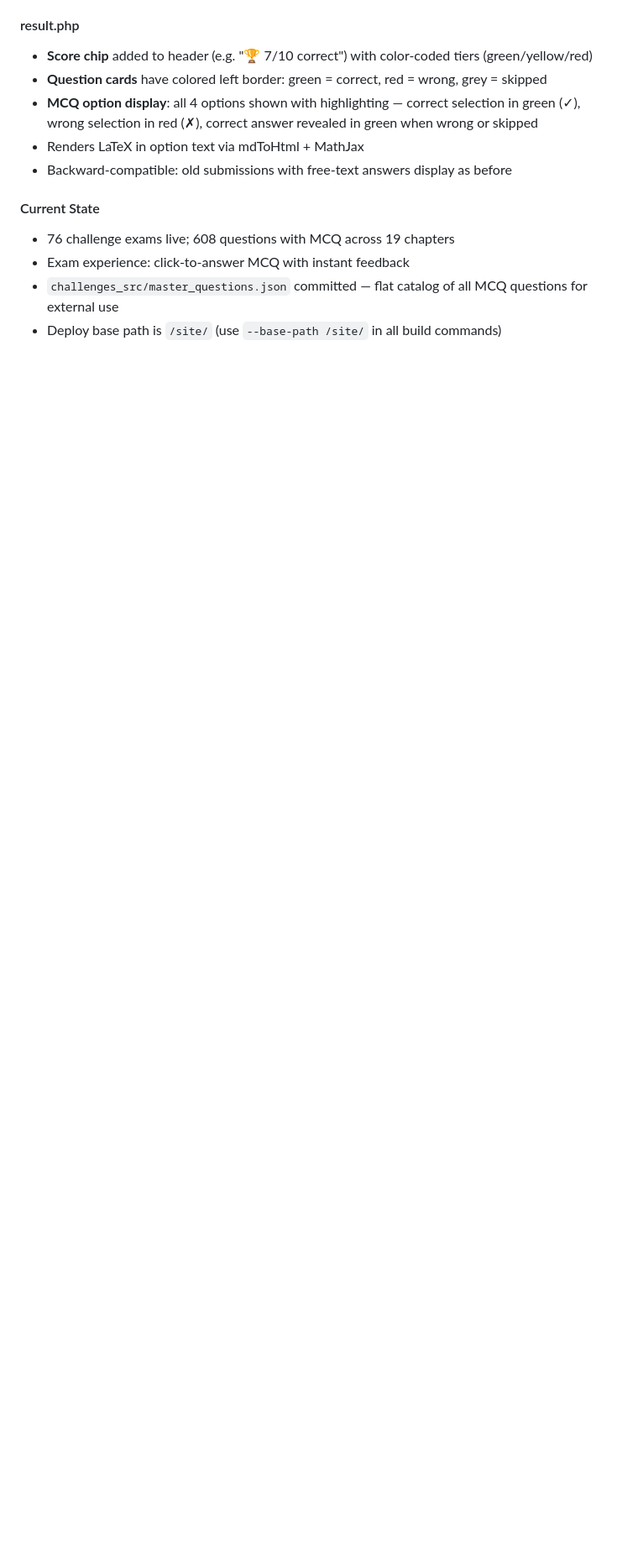
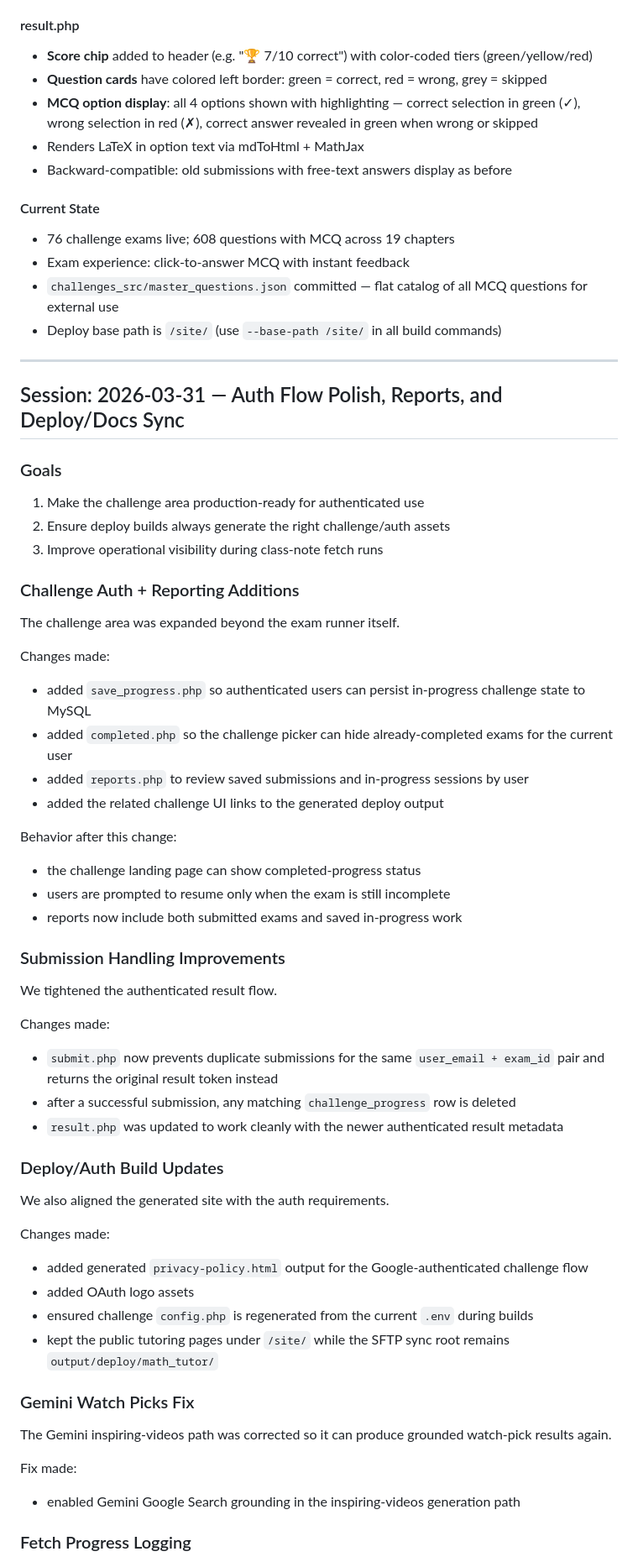
Before and after one commit to ShahNiravG/math-tutor, a Markdown page: math_tutor/TASK_HISTORY.md, the part around one of its changes. Shown at 84% size. Drawn GitHub-style; blank space fills up the shorter version.

```diff
--- a/math_tutor/TASK_HISTORY.md
+++ b/math_tutor/TASK_HISTORY.md
@@ -873,3 +873,62 @@ Previously, challenge exams used free-text textarea answers with no grading. Reb
 - Exam experience: click-to-answer MCQ with instant feedback
 - `challenges_src/master_questions.json` committed — flat catalog of all MCQ questions for external use
 - Deploy base path is `/site/` (use `--base-path /site/` in all build commands)
+
+---
+
+## Session: 2026-03-31 — Auth Flow Polish, Reports, and Deploy/Docs Sync
+
+### Goals
+
+1. Make the challenge area production-ready for authenticated use
+2. Ensure deploy builds always generate the right challenge/auth assets
+3. Improve operational visibility during class-note fetch runs
+
+### Challenge Auth + Reporting Additions
+
+The challenge area was expanded beyond the exam runner itself.
+
+Changes made:
+
+- added `save_progress.php` so authenticated users can persist in-progress challenge state to MySQL
+- added `completed.php` so the challenge picker can hide already-completed exams for the current user
+- added `reports.php` to review saved submissions and in-progress sessions by user
+- added the related challenge UI links to the generated deploy output
+
+Behavior after this change:
+
+- the challenge landing page can show completed-progress status
+- users are prompted to resume only when the exam is still incomplete
+- reports now include both submitted exams and saved in-progress work
+
+### Submission Handling Improvements
+
+We tightened the authenticated result flow.
+
+Changes made:
+
+- `submit.php` now prevents duplicate submissions for the same `user_email + exam_id` pair and returns the original result token instead
+- after a successful submission, any matching `challenge_progress` row is deleted
+- `result.php` was updated to work cleanly with the newer authenticated result metadata
+
+### Deploy/Auth Build Updates
+
+We also aligned the generated site with the auth requirements.
+
+Changes made:
+
+- added generated `privacy-policy.html` output for the Google-authenticated challenge flow
+- added OAuth logo assets
+- ensured challenge `config.php` is regenerated from the current `.env` during builds
+- kept the public tutoring pages under `/site/` while the SFTP sync root remains `output/deploy/math_tutor/`
+
+### Gemini Watch Picks Fix
+
+The Gemini inspiring-videos path was corrected so it can produce grounded watch-pick results again.
+
+Fix made:
+
+- enabled Gemini Google Search grounding in the inspiring-videos generation path
+
+### Fetch Progress Logging
+
```
Also changed, not shown: other parts of math_tutor/TASK_HISTORY.md (+12 -0 lines), math_tutor/HANDOFF.md (+14 -2 lines), math_tutor/README.md (+20 -4 lines).
